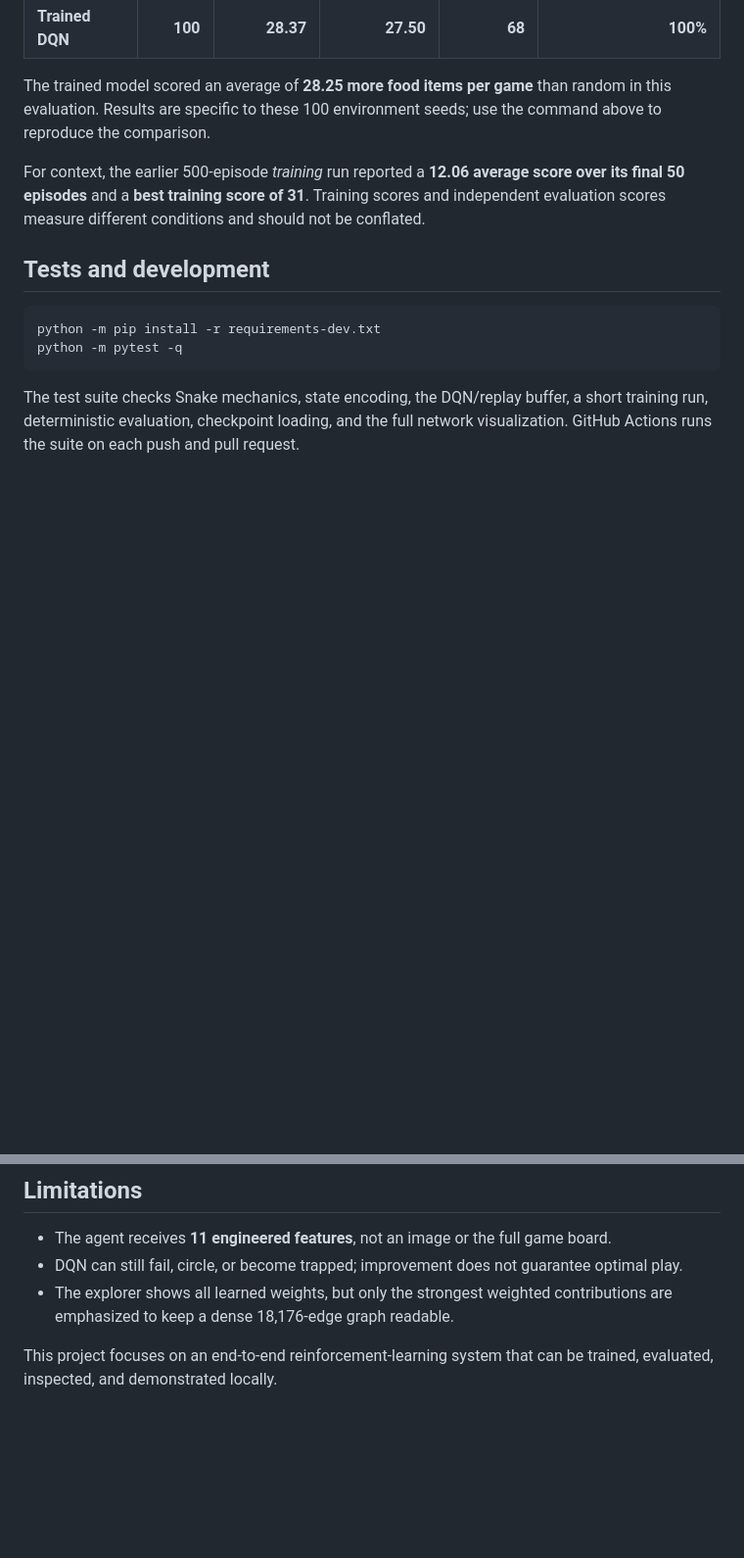
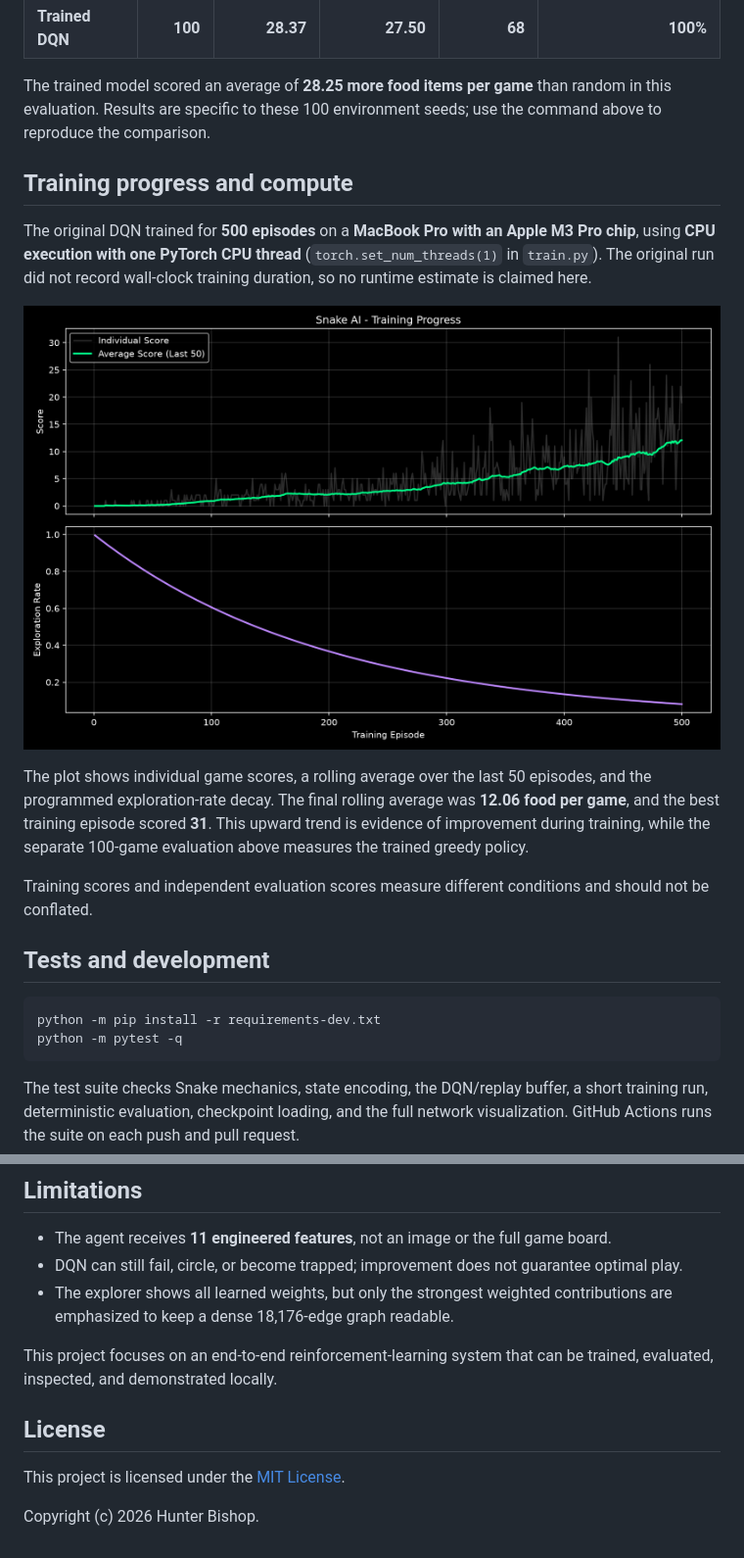
Before and after one commit to HunterB88/ai-snake-rl, a Markdown page: README.md, 2 parts joined by grey strips. Shown at 98% size. GitHub-like rendering; pictures changed too: assets/training_progress.png (added); blank space fills up the shorter version.

Commit message:
docs: add MIT license and training results

```diff
--- a/README.md
+++ b/README.md
@@ -89,7 +89,15 @@ Each policy was evaluated on **100 games**, starting at seed `2026`. Score means
 
 The trained model scored an average of **28.25 more food items per game** than random in this evaluation. Results are specific to these 100 environment seeds; use the command above to reproduce the comparison.
 
-For context, the earlier 500-episode *training* run reported a **12.06 average score over its final 50 episodes** and a **best training score of 31**. Training scores and independent evaluation scores measure different conditions and should not be conflated.
+## Training progress and compute
+
+The original DQN trained for **500 episodes** on a **MacBook Pro with an Apple M3 Pro chip**, using **CPU execution with one PyTorch CPU thread** (`torch.set_num_threads(1)` in `train.py`). The original run did not record wall-clock training duration, so no runtime estimate is claimed here.
+
+![Training score and exploration rate across 500 episodes](assets/training_progress.png)
+
+The plot shows individual game scores, a rolling average over the last 50 episodes, and the programmed exploration-rate decay. The final rolling average was **12.06 food per game**, and the best training episode scored **31**. This upward trend is evidence of improvement during training, while the separate 100-game evaluation above measures the trained greedy policy.
+
+Training scores and independent evaluation scores measure different conditions and should not be conflated.
 
 ## Tests and development
 
@@ -123,3 +131,9 @@ tests/                Automated regression tests
 - The explorer shows all learned weights, but only the strongest weighted contributions are emphasized to keep a dense 18,176-edge graph readable.
 
 This project focuses on an end-to-end reinforcement-learning system that can be trained, evaluated, inspected, and demonstrated locally.
+
+## License
+
+This project is licensed under the [MIT License](LICENSE).
+
+Copyright (c) 2026 Hunter Bishop.
```
Also changed, not shown: other parts of README.md (+1 -1 lines), 1 other file.
